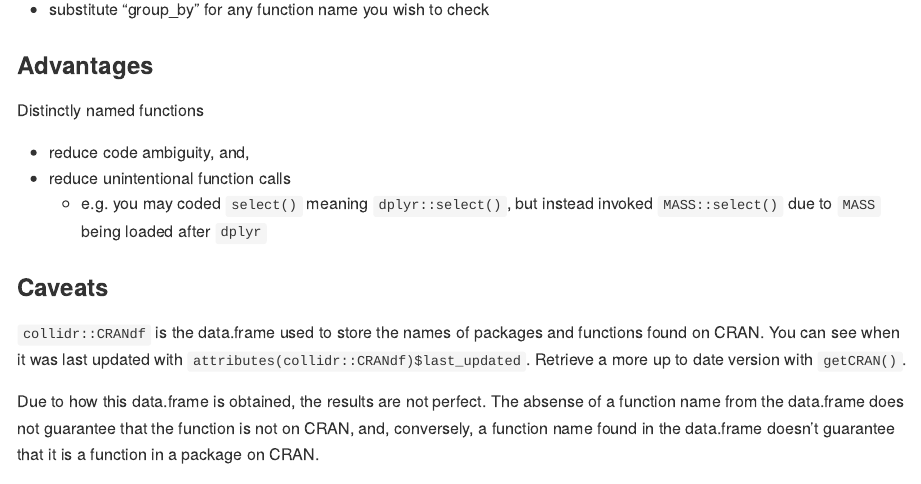
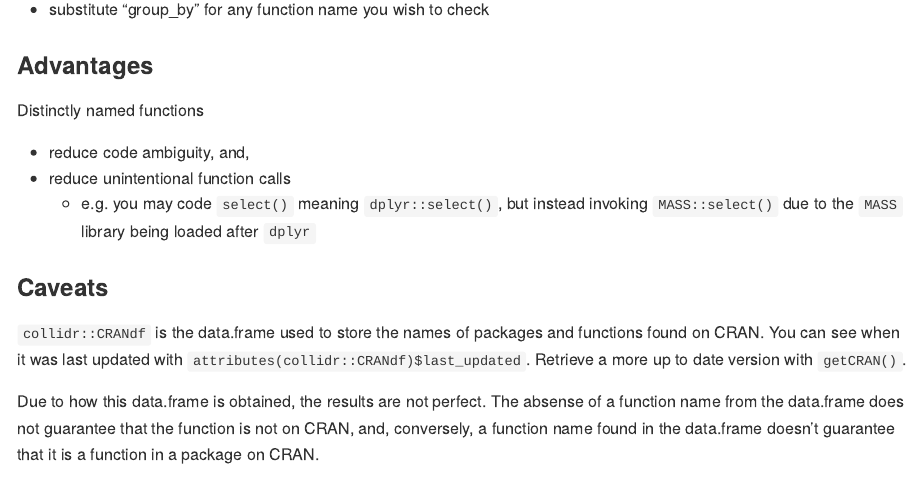
Before and after one commit to stevecondylios/collidr, an R Markdown document (README.Rmd): the page in a window 1100 px wide, from 380 px down. The pictures show the output file README.md that the author committed with the source, drawn offline in the style of GitHub; badge pictures from the web are left out.

Commit message:
Update README

```diff
--- a/README.Rmd
+++ b/README.Rmd
@@ -33,8 +33,8 @@ Distinctly named functions
 
 * reduce code ambiguity, and,
 * reduce unintentional function calls
-    * e.g. you may coded `select()` meaning `dplyr::select()`,
-    but instead invoked `MASS::select()` due to `MASS` being loaded after `dplyr`
+    * e.g. you may code `select()` meaning `dplyr::select()`,
+    but instead invoking `MASS::select()` due to the `MASS` library being loaded after `dplyr`
 
 
 ### Caveats
```
Also changed, not shown: README.md, README.Rmd (2 more changed lines).
